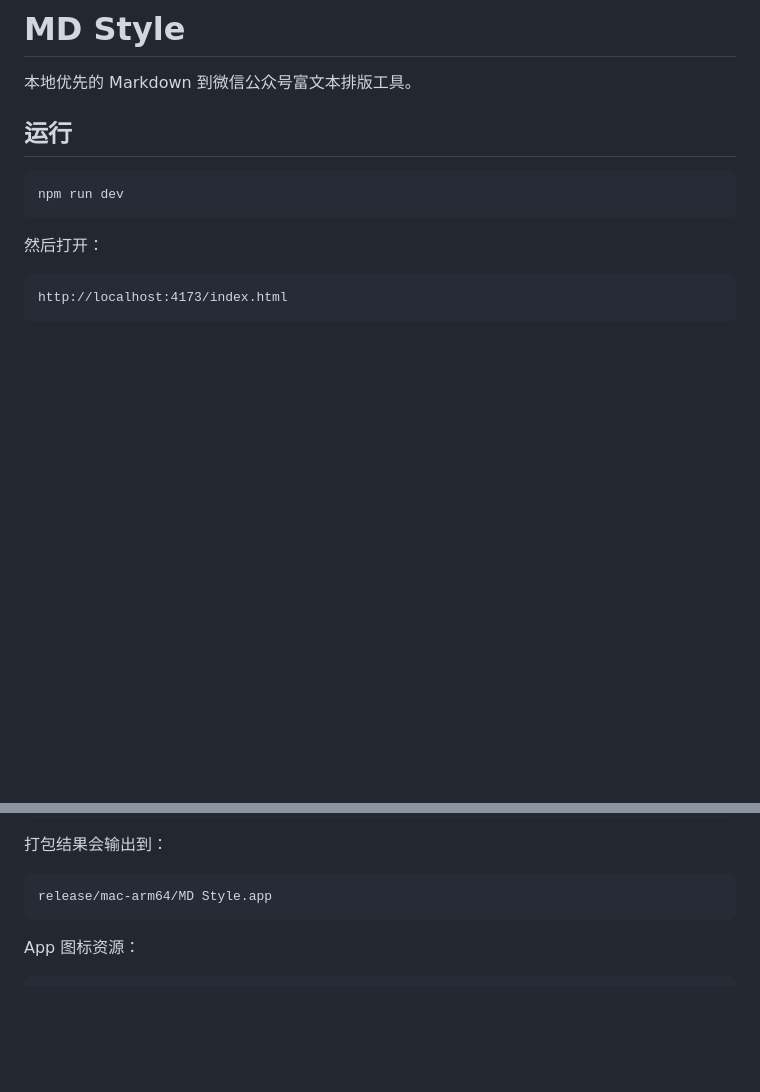
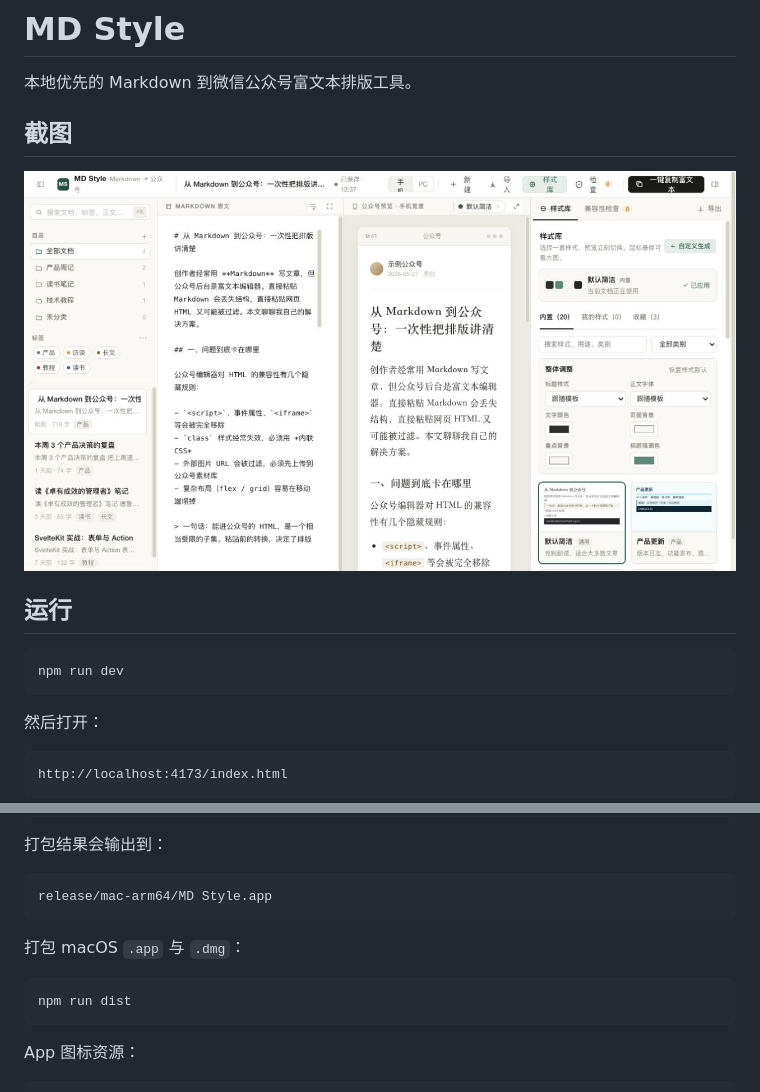
Before and after one commit to xtao-sh/MDStyle, a Markdown page: README.md, 2 parts joined by grey strips. Rendered like a GitHub page; pictures changed too: docs/screenshot.jpg (added); blank space fills up the shorter version.

Commit message:
Add README screenshot and macOS CI build

````diff
--- a/README.md
+++ b/README.md
@@ -1,6 +1,10 @@
 # MD Style
 
 本地优先的 Markdown 到微信公众号富文本排版工具。
+
+## 截图
+
+![MD Style 应用截图](docs/screenshot.jpg)
 
 ## 运行
 
@@ -32,6 +36,12 @@ npm run package
 
 ```text
 release/mac-arm64/MD Style.app
+```
+
+打包 macOS `.app` 与 `.dmg`：
+
+```bash
+npm run dist
 ```
 
 App 图标资源：
````
Also changed, not shown: 2 other files.
